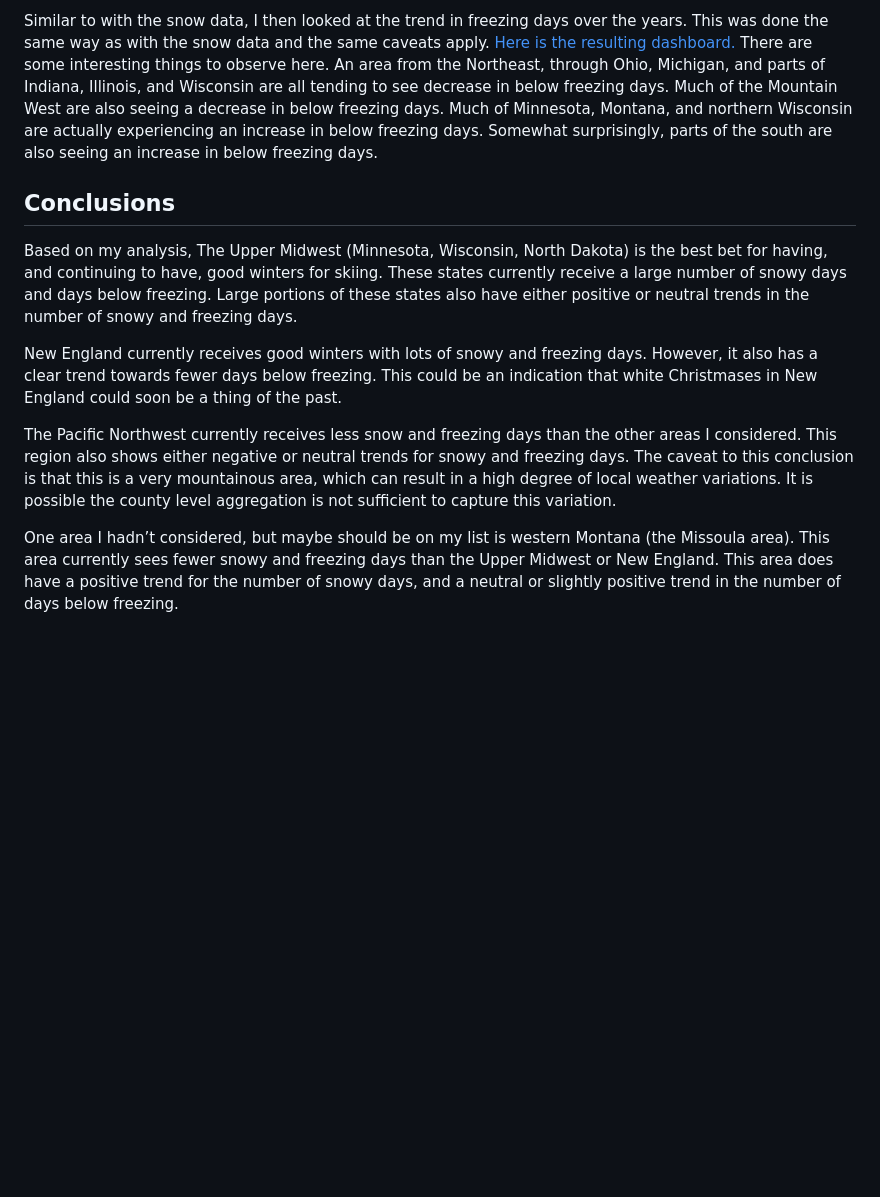
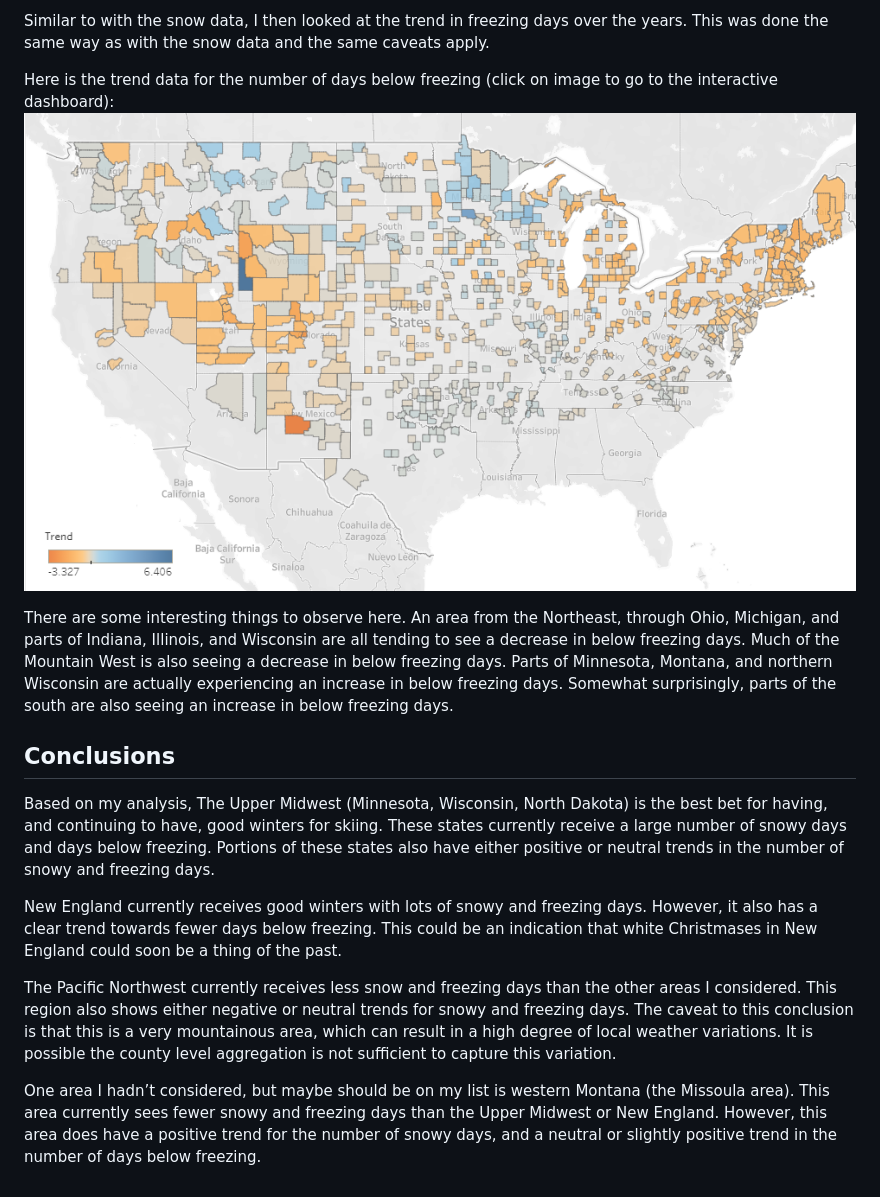
Before and after one commit to jelly117/snow_case_study, a Markdown page: snow_case_study.md, the part around the change printed below. GitHub-like rendering; pictures changed too: freezing_days_trend.PNG (added); blank space fills up the shorter version.

```diff
--- a/snow_case_study.md
+++ b/snow_case_study.md
@@ -129,13 +151,17 @@ tended to have more days below freezing.
 
 Similar to with the snow data, I then looked at the trend in freezing
 days over the years. This was done the same way as with the snow data
-and the same caveats apply. [Here is the resulting
-dashboard.](https://public.tableau.com/app/profile/ross.hjelle/viz/freezing_day_trend/Dashboard1)
+and the same caveats apply.
+
+Here is the trend data for the number of days below freezing (click on
+image to go to the interactive dashboard):
+[![](./freezing_days_trend.PNG)](https://public.tableau.com/app/profile/ross.hjelle/viz/freezing_day_trend/Dashboard1)
+
 There are some interesting things to observe here. An area from the
 Northeast, through Ohio, Michigan, and parts of Indiana, Illinois, and
-Wisconsin are all tending to see decrease in below freezing days. Much
-of the Mountain West are also seeing a decrease in below freezing days.
-Much of Minnesota, Montana, and northern Wisconsin are actually
+Wisconsin are all tending to see a decrease in below freezing days. Much
+of the Mountain West is also seeing a decrease in below freezing days.
+Parts of Minnesota, Montana, and northern Wisconsin are actually
 experiencing an increase in below freezing days. Somewhat surprisingly,
 parts of the south are also seeing an increase in below freezing days.
 
@@ -144,7 +170,7 @@ parts of the south are also seeing an increase in below freezing days.
 Based on my analysis, The Upper Midwest (Minnesota, Wisconsin, North
 Dakota) is the best bet for having, and continuing to have, good winters
 for skiing. These states currently receive a large number of snowy days
-and days below freezing. Large portions of these states also have either
+and days below freezing. Portions of these states also have either
 positive or neutral trends in the number of snowy and freezing days.
 
 New England currently receives good winters with lots of snowy and
@@ -161,6 +187,6 @@ county level aggregation is not sufficient to capture this variation.
 
 One area I hadn’t considered, but maybe should be on my list is western
 Montana (the Missoula area). This area currently sees fewer snowy and
-freezing days than the Upper Midwest or New England. This area does have
-a positive trend for the number of snowy days, and a neutral or slightly
-positive trend in the number of days below freezing.
+freezing days than the Upper Midwest or New England. However, this area
+does have a positive trend for the number of snowy days, and a neutral
+or slightly positive trend in the number of days below freezing.
```
Also changed, not shown: other parts of snow_case_study.md (+31 -9 lines), snow_days_trend.PNG (added), 2 other files.
